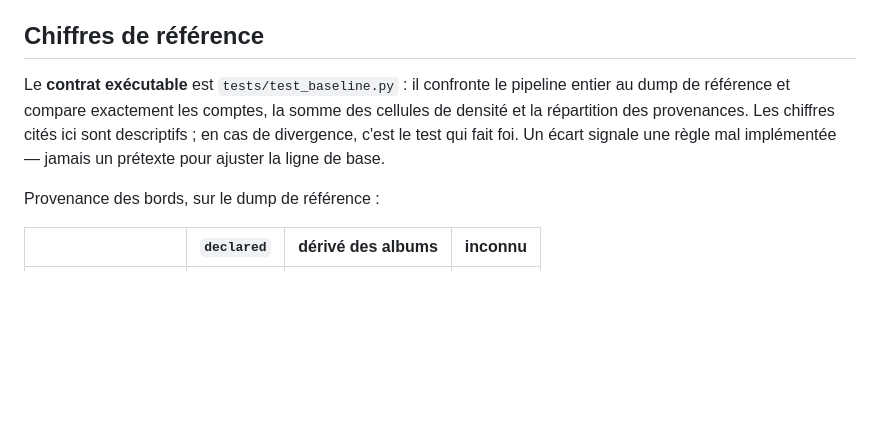
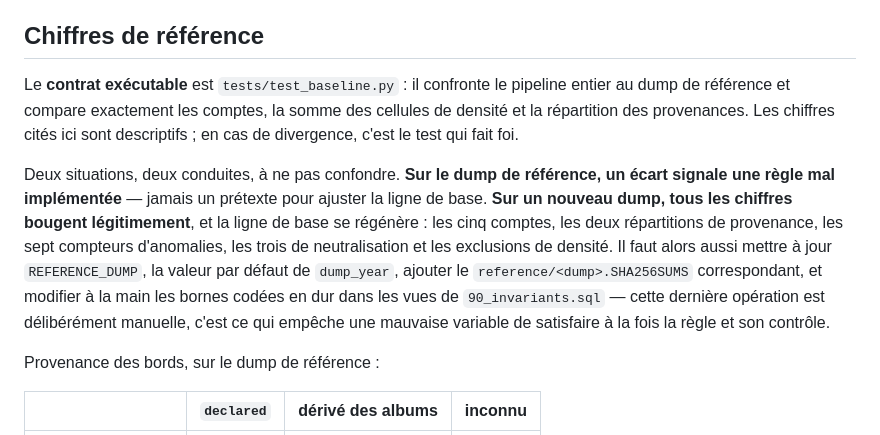
Before and after one commit to VictorNain26/musilogy, a Markdown page: README.md, the part around the change. Drawn GitHub-style; blank space fills up the shorter version.

Commit message:
docs: state what to do when the baseline legitimately moves
The README forbade adjusting the baseline, full stop, while on a new dump every number in tests/test_baseline.py legitimately changes. The rule and reality contradicted each other with nothing saying how to settle it. The two cases are now separated, with the manual steps a new dump requires -- including the hardcoded bounds in the invariant views, whose manual edit is the point rather than an oversight.

Co-Authored-By: Claude <noreply@anthropic.com>

Claude-Session: https://claude.ai/code/session_014xsbrg4VMnFeMF8SHFUmuf

```diff
--- a/README.md
+++ b/README.md
@@ -101,7 +101,9 @@ Chaque ligne porte son `mbid` — la clé de jointure vers `density`, `members`
 
 ## Chiffres de référence
 
-Le **contrat exécutable** est `tests/test_baseline.py` : il confronte le pipeline entier au dump de référence et compare exactement les comptes, la somme des cellules de densité et la répartition des provenances. Les chiffres cités ici sont descriptifs ; en cas de divergence, c'est le test qui fait foi. Un écart signale une règle mal implémentée — jamais un prétexte pour ajuster la ligne de base.
+Le **contrat exécutable** est `tests/test_baseline.py` : il confronte le pipeline entier au dump de référence et compare exactement les comptes, la somme des cellules de densité et la répartition des provenances. Les chiffres cités ici sont descriptifs ; en cas de divergence, c'est le test qui fait foi.
+
+Deux situations, deux conduites, à ne pas confondre. **Sur le dump de référence, un écart signale une règle mal implémentée** — jamais un prétexte pour ajuster la ligne de base. **Sur un nouveau dump, tous les chiffres bougent légitimement**, et la ligne de base se régénère : les cinq comptes, les deux répartitions de provenance, les sept compteurs d'anomalies, les trois de neutralisation et les exclusions de densité. Il faut alors aussi mettre à jour `REFERENCE_DUMP`, la valeur par défaut de `dump_year`, ajouter le `reference/<dump>.SHA256SUMS` correspondant, et modifier à la main les bornes codées en dur dans les vues de `90_invariants.sql` — cette dernière opération est délibérément manuelle, c'est ce qui empêche une mauvaise variable de satisfaire à la fois la règle et son contrôle.
 
 Provenance des bords, sur le dump de référence :
 
```
